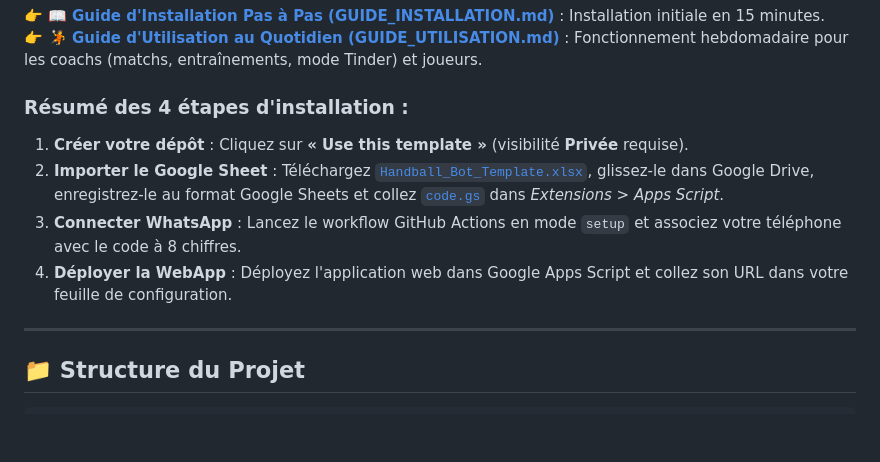
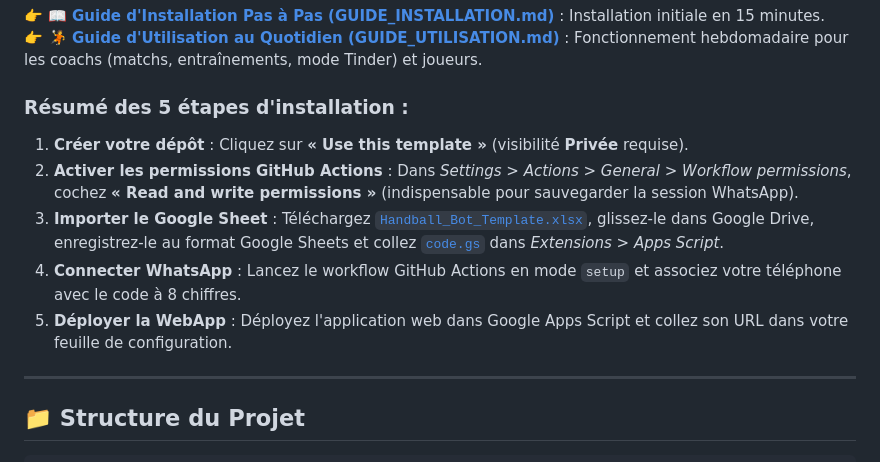
Before and after one commit to pidgey56/handball-bot-template, a Markdown page: README.md, the part around the change. Rendered like a GitHub page; blank space fills up the shorter version.

Commit message:
docs: ajouter la configuration obligatoire des permissions GitHub Actions dans le guide et le readme

```diff
--- a/README.md
+++ b/README.md
@@ -37,11 +37,12 @@ Pour installer le bot dans votre club en moins de 15 minutes, consultez le guide
 👉 **[📖 Guide d'Installation Pas à Pas (GUIDE_INSTALLATION.md)](GUIDE_INSTALLATION.md)** : Installation initiale en 15 minutes.
 👉 **[🤾 Guide d'Utilisation au Quotidien (GUIDE_UTILISATION.md)](GUIDE_UTILISATION.md)** : Fonctionnement hebdomadaire pour les coachs (matchs, entraînements, mode Tinder) et joueurs.
 
-### Résumé des 4 étapes d'installation :
+### Résumé des 5 étapes d'installation :
 1. **Créer votre dépôt** : Cliquez sur **« Use this template »** (visibilité **Privée** requise).
-2. **Importer le Google Sheet** : Téléchargez [`Handball_Bot_Template.xlsx`](Handball_Bot_Template.xlsx), glissez-le dans Google Drive, enregistrez-le au format Google Sheets et collez [`code.gs`](code.gs) dans *Extensions > Apps Script*.
-3. **Connecter WhatsApp** : Lancez le workflow GitHub Actions en mode `setup` et associez votre téléphone avec le code à 8 chiffres.
-4. **Déployer la WebApp** : Déployez l'application web dans Google Apps Script et collez son URL dans votre feuille de configuration.
+2. **Activer les permissions GitHub Actions** : Dans *Settings > Actions > General > Workflow permissions*, cochez **« Read and write permissions »** (indispensable pour sauvegarder la session WhatsApp).
+3. **Importer le Google Sheet** : Téléchargez [`Handball_Bot_Template.xlsx`](Handball_Bot_Template.xlsx), glissez-le dans Google Drive, enregistrez-le au format Google Sheets et collez [`code.gs`](code.gs) dans *Extensions > Apps Script*.
+4. **Connecter WhatsApp** : Lancez le workflow GitHub Actions en mode `setup` et associez votre téléphone avec le code à 8 chiffres.
+5. **Déployer la WebApp** : Déployez l'application web dans Google Apps Script et collez son URL dans votre feuille de configuration.
 
 ---
 
```
Also changed, not shown: GUIDE_INSTALLATION.md (+15 -1 lines), GUIDE_UTILISATION.md (line endings or trailing spaces), docs/images/github_workflow_permissions.png (added), 1 other file.
